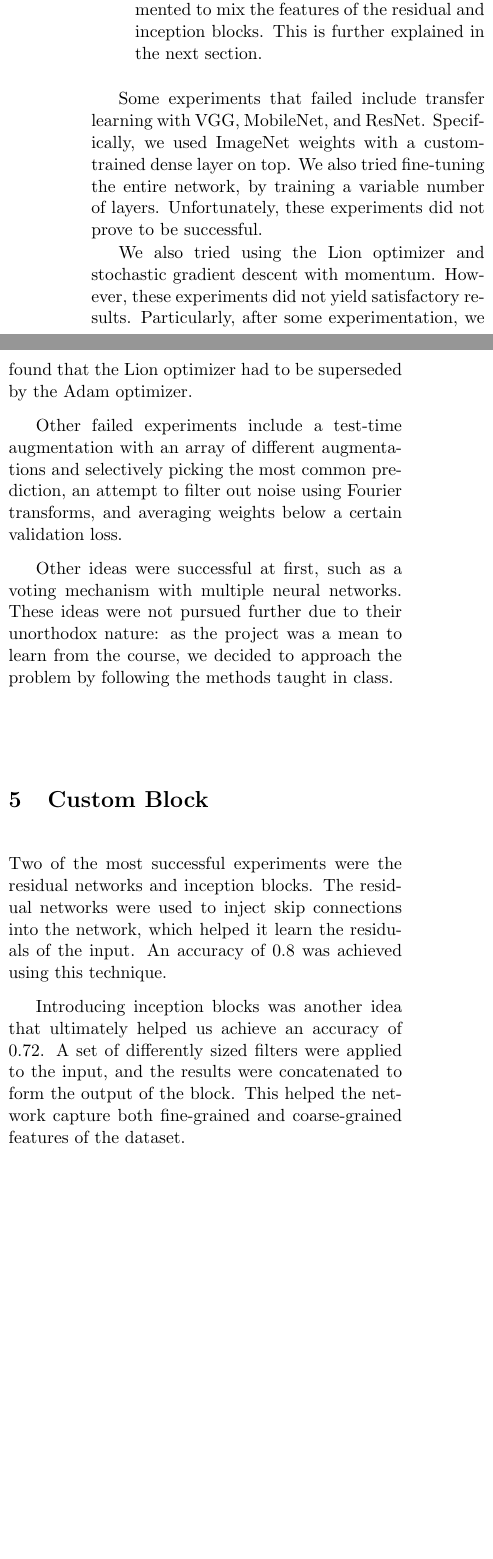
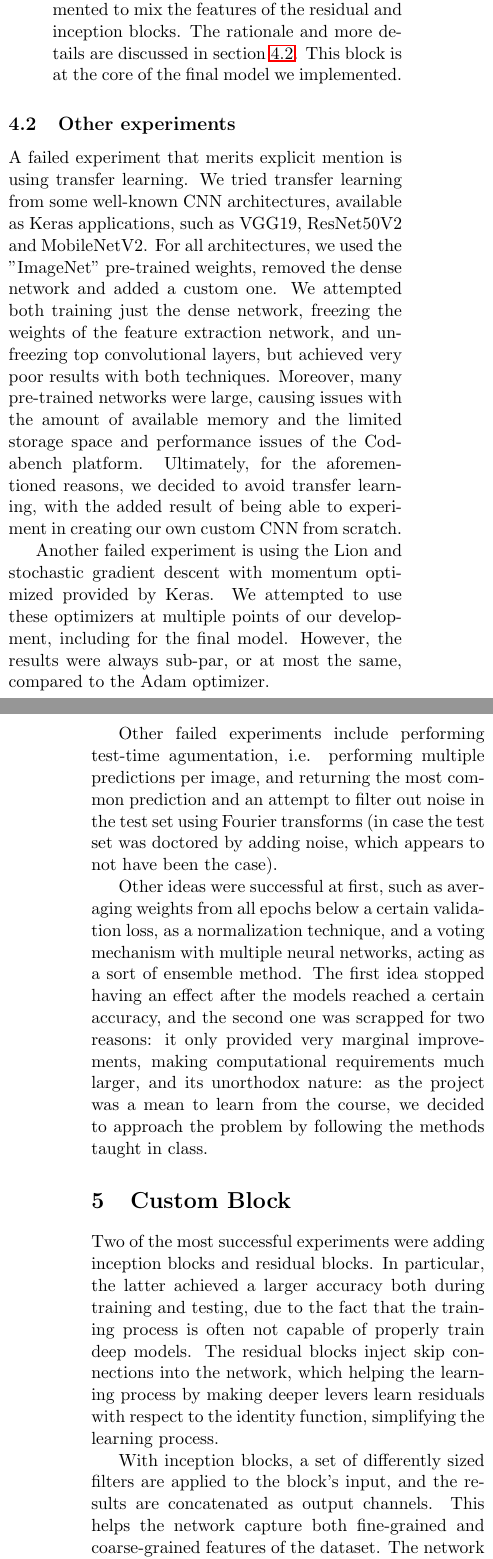
Before and after one commit to FrancescoPesce/an2dl-homework-1, a LaTeX document (report/main.tex): two parts of the columns of page 2 of 3 before the commit and two parts of the columns of pages 2 and 3 of 3 after it, joined at a grey line, cut so that both start at the same text, the shorter picture padded with empty space. Compiled offline with pdfLaTeX.

Commit message:
Edit report

```diff
--- a/report/main.tex
+++ b/report/main.tex
@@ -188 +188,0 @@
-                  test set was sampled from a different distribution.
@@ -198 +200,0 @@
-                  augmentation pipelines. This way, transformations are applied
@@ -207,3 +200,0 @@
-            \item \textbf{Custom Block:} A custom block was implemented to
-                  mix the features of the residual and inception blocks. This
-                  is further explained in the next section.
@@ -210,0 +208,3 @@
+                  the library provided richer augmentations, which could be applied
+                  in a complex pipeline. We also attempted to manually implement
+                  some of the augmentations, due to some version incompatibilities
@@ -211,26 +223,43 @@
+            \item \textbf{Custom Block:} A custom block was implemented to mix the
+                  features of the residual and inception blocks. The rationale and more
+                  details are discussed in section \ref{sec:custom_block}. This block
+                  is at the core of the final model we implemented.
       \end{itemize}
 
-      Some experiments that failed include transfer learning with VGG,
-      MobileNet, and ResNet. Specifically, we used ImageNet weights with a
-      custom-trained dense layer on top. We also tried fine-tuning the entire
-      network, by training a variable number of layers. Unfortunately, these
-      experiments did not prove to be successful.
+      \subsection{Other experiments}
 
-      We also tried using the Lion optimizer and stochastic gradient descent
-      with momentum. However, these	experiments did not yield satisfactory
-      results. Particularly, after some experimentation, we found
-      that the Lion optimizer had to be superseded by the Adam optimizer.
+      A failed experiment that merits explicit mention is using transfer learning.
+      We tried transfer learning from some well-known CNN architectures, available
+      as Keras applications, such as VGG19, ResNet50V2 and MobileNetV2. For all
+      architectures, we used the "ImageNet" pre-trained weights, removed the dense
+      network and added a custom one. We attempted both training just the dense
+      network, freezing the weights of the feature extraction network, and unfreezing
+      top convolutional layers, but achieved very poor results with both techniques.
+      Moreover, many pre-trained networks were large, causing issues with the amount
+      of available memory and the limited storage space and performance issues of the
+      Codabench platform. Ultimately, for the aforementioned reasons, we decided to
+      avoid transfer learning, with the added result of being able to experiment in
+      creating our own custom CNN from scratch.
 
-      Other failed experiments include a test-time augmentation with an array
-      of different augmentations and selectively picking the most common
-      prediction, an attempt to filter out noise using Fourier transforms, and
-      averaging weights below a certain validation loss.
+      Another failed experiment is using the Lion and stochastic gradient descent
+      with momentum optimized provided by Keras. We attempted to use these optimizers
+      at multiple points of our development, including for the final model. However,
+      the results were always sub-par, or at most the same, compared to the Adam
+      optimizer.
 
-      Other ideas were successful at first, such as a voting mechanism with
-      multiple neural networks. These ideas were not pursued further due to
-      their unorthodox nature: as the project was a mean to learn from the
-      course, we decided to approach the problem by following the methods
-      taught in class.
+      Other failed experiments include performing test-time agumentation, i.e.
+      performing multiple predictions per image, and returning the most common prediction
+      and an attempt to filter out noise in the test set using Fourier transforms (in case
+      the test set was doctored by adding noise, which appears to not have been the case).
+
+      Other ideas were successful at first, such as averaging weights from all epochs
+      below a certain validation loss, as a normalization technique, and a voting mechanism
+      with multiple neural networks, acting as a sort of ensemble method. The first idea
+      stopped having an effect after the models reached a certain accuracy, and the second
+      one was scrapped for two reasons: it only provided very marginal improvements,
+      making computational requirements much larger, and its unorthodox nature: as the
+      project was a mean to learn from the course, we decided to approach the problem by
+      following the methods taught in class.
 
       % For your experiments, you might want to present your results in tables.
       % Here's an example of a wide table comparing different models:
@@ -301,16 +330,18 @@
       % -----------------------------------------------------------------------
       % CUSTOM BLOCK
       % -----------------------------------------------------------------------
+      \label{sec:custom_block}
       \section{Custom Block}
       % Explain the custom block in detail
 
-      Two of the most successful experiments were the residual networks and
-      inception blocks. The residual networks were used to inject skip
-      connections into the network, which helped it learn the residuals of the
-      input. An accuracy of 0.8 was achieved using this technique.
+      Two of the most successful experiments were adding inception blocks and
+      residual blocks. In particular, the latter achieved a larger accuracy
+      both during training and testing, due to the fact that the training process
+      is often not capable of properly train deep models. The residual blocks
+      inject skip connections into the network, which helping the learning process
+      by making deeper levers learn residuals with respect to the identity function,
+      simplifying the learning process.
 
-      Introducing inception blocks was another idea that ultimately helped us
-      achieve an accuracy of 0.72. A set of differently sized filters were
-      applied to the input, and the results were concatenated to form the
-      output of the block. This helped the network capture both fine-grained
-      and coarse-grained features of the dataset.
+      With inception blocks, a set of differently sized filters are applied to the block's
+      input, and the results are concatenated as output channels. This helps the network
+      capture both fine-grained and coarse-grained features of the dataset. The network
@@ -323 +352,0 @@
-      to improve the accuracy even further.
@@ -324,2 +357,6 @@
 
-      The custom block was therefore implemented by combining the residual and
+      A custom block was therefore implemented by combining the residual and
+      inception blocks. The block is formed by constructing a residual block's model and
+      substituting each convolutional layers and activation with an inception block.
+
+      TODO: add an image here
@@ -330,6 +364,7 @@
       % -----------------------------------------------------------------------
       % RESULTS
       % -----------------------------------------------------------------------
+      \label{sec:results}
       \section{Results}
       % Keras CV is good
       % Combining residual and inception is good
@@ -339,6 +374,11 @@
       %     \item Highlight key achievements using \textbf{bold text}
       %     \item Explain any unexpected outcomes
       % \end{itemize}
+
+      TODO: add a table here
+      \label{tab:results}
+      \begin{table}
+      \end{table}
 
       % -----------------------------------------------------------------------
       % DISCUSSION
```
Also changed, not shown: report/main.tex (126 more changed lines).
